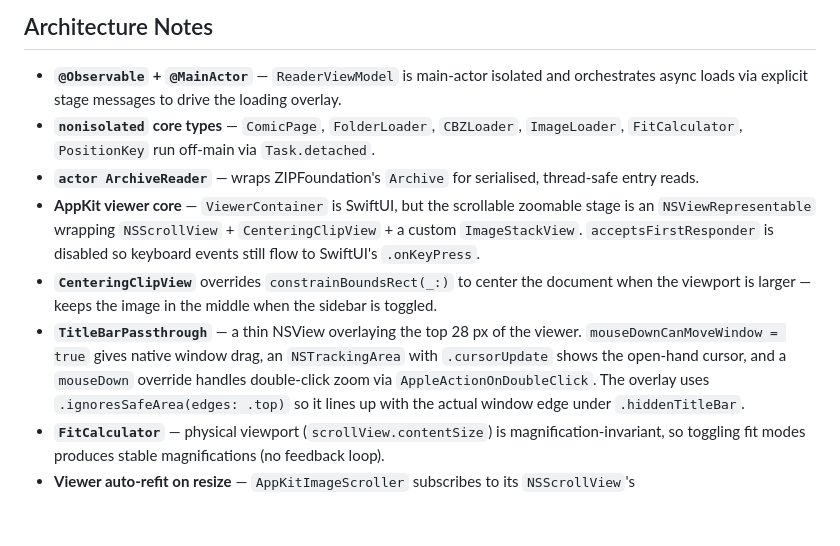
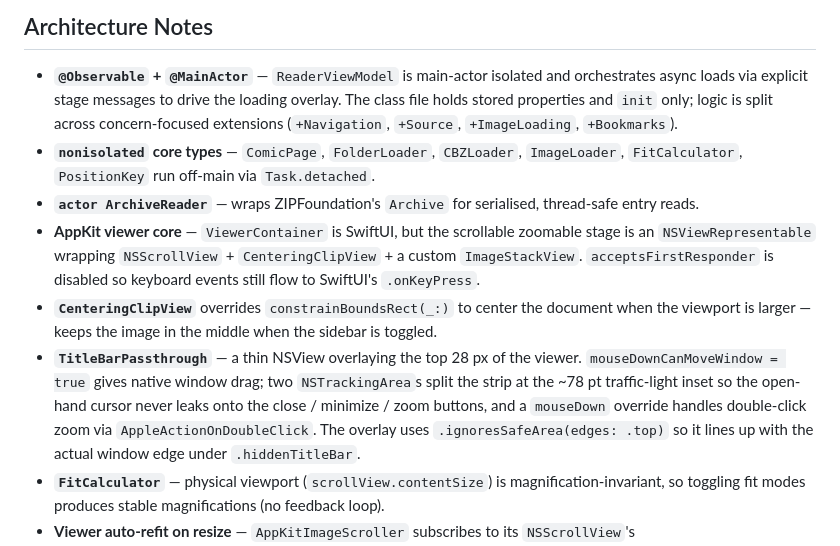
Before and after one commit to sejoung/Panely, a Markdown page: README.md, the part around one of its changes. Drawn GitHub-style; blank space fills up the shorter version.

```diff
--- a/README.md
+++ b/README.md
@@ -307,7 +317,9 @@ Panely.entitlements                     # sandbox + user-selected + bookmarks
 
 - **`@Observable` + `@MainActor`** — `ReaderViewModel` is main-actor isolated
   and orchestrates async loads via explicit stage messages to drive the
-  loading overlay.
+  loading overlay. The class file holds stored properties and `init` only;
+  logic is split across concern-focused extensions (`+Navigation`,
+  `+Source`, `+ImageLoading`, `+Bookmarks`).
 - **`nonisolated` core types** — `ComicPage`, `FolderLoader`, `CBZLoader`,
   `ImageLoader`, `FitCalculator`, `PositionKey` run off-main via
   `Task.detached`.
@@ -321,9 +333,10 @@ Panely.entitlements                     # sandbox + user-selected + bookmarks
   document when the viewport is larger — keeps the image in the middle when
   the sidebar is toggled.
 - **`TitleBarPassthrough`** — a thin NSView overlaying the top 28 px of the
-  viewer. `mouseDownCanMoveWindow = true` gives native window drag, an
-  `NSTrackingArea` with `.cursorUpdate` shows the open-hand cursor, and a
-  `mouseDown` override handles double-click zoom via
+  viewer. `mouseDownCanMoveWindow = true` gives native window drag; two
+  `NSTrackingArea`s split the strip at the ~78 pt traffic-light inset so the
+  open-hand cursor never leaks onto the close / minimize / zoom buttons,
+  and a `mouseDown` override handles double-click zoom via
   `AppleActionOnDoubleClick`. The overlay uses `.ignoresSafeArea(edges: .top)`
   so it lines up with the actual window edge under `.hiddenTitleBar`.
 - **`FitCalculator`** — physical viewport (`scrollView.contentSize`) is
```
Also changed, not shown: other parts of README.md (+38 -11 lines), README.ko.md (added, +490 -0 lines).
